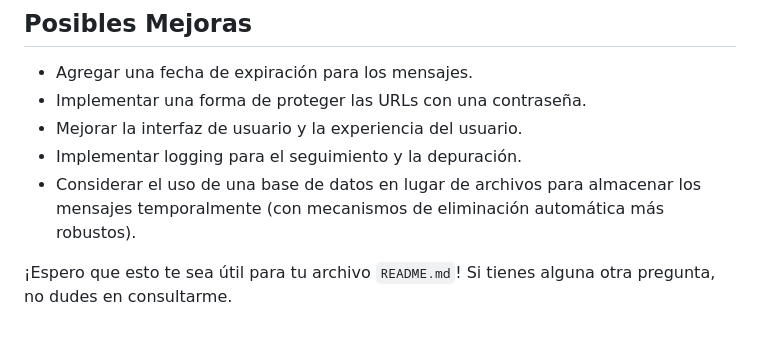
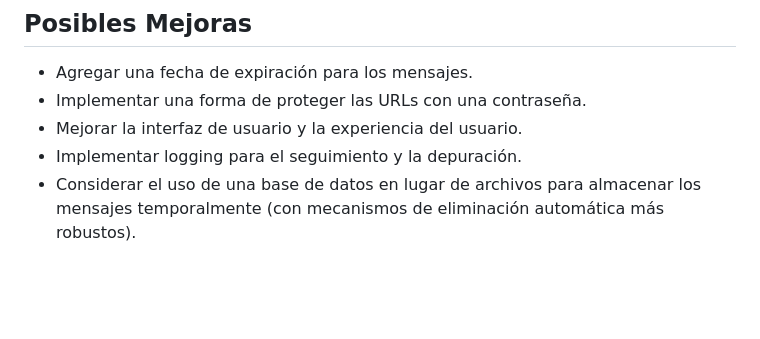
Before and after one commit to jmsanzprieto/mensajes_temporales, a Markdown page: README.md, the part around the change. Rendered like a GitHub page; blank space fills up the shorter version.

```diff
--- a/README.md
+++ b/README.md
@@ -116,5 +116,3 @@ Asegúrate de tener instalado Python 3.7+ y pip.
 * Mejorar la interfaz de usuario y la experiencia del usuario.
 * Implementar logging para el seguimiento y la depuración.
 * Considerar el uso de una base de datos en lugar de archivos para almacenar los mensajes temporalmente (con mecanismos de eliminación automática más robustos).
-
-¡Espero que esto te sea útil para tu archivo `README.md`! Si tienes alguna otra pregunta, no dudes en consultarme.
```
